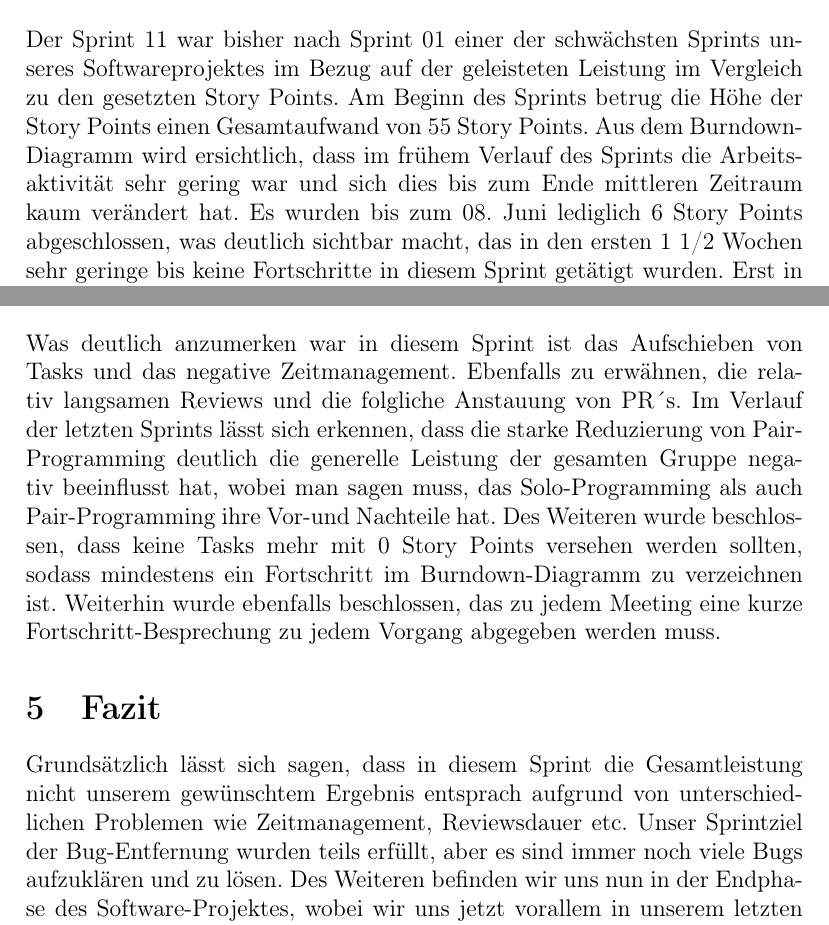
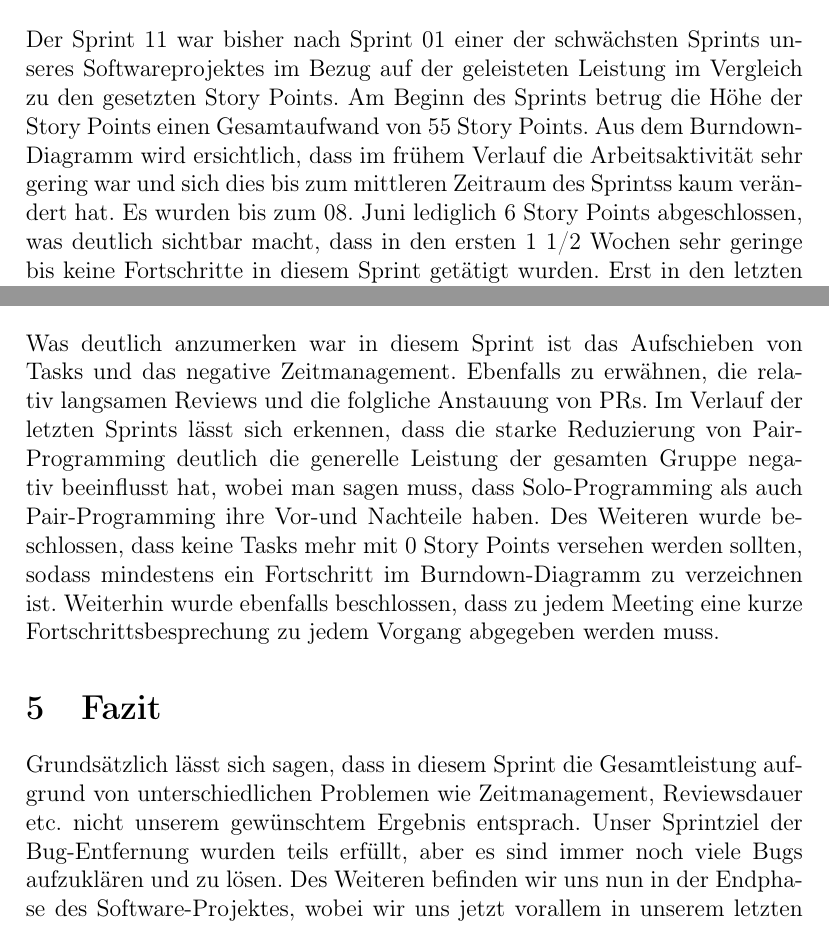
Before and after one commit to Torfkopp/SWPProject2020A, a LaTeX document (documentation/src/sprint_reports/sprint_11.tex): two parts of pages 6 and 9 of 9, joined at a grey line, cut so that both start at the same text. Compiled offline with pdfLaTeX.

Commit message:
Sprinttagebuch 11
Grammatik und Satzbau Verbesserung

```diff
--- a/documentation/src/sprint_reports/sprint_11.tex
+++ b/documentation/src/sprint_reports/sprint_11.tex
@@ -153,8 +153,8 @@ Sven Ahrens, Alwin Bossert, Aldin Dervisi, Marvin Drees, Mario Fokken, Temmo Jun
 \noindent
 Der Sprint 11 war bisher nach Sprint 01 einer der schwächsten Sprints unseres Softwareprojektes im Bezug auf der geleisteten Leistung im Vergleich
 zu den gesetzten Story Points. Am Beginn des Sprints betrug die Höhe der Story Points einen Gesamtaufwand von 55 Story Points.
-Aus dem Burndown-Diagramm wird ersichtlich, dass im frühem Verlauf des Sprints die Arbeitsaktivität sehr gering war und sich dies bis zum Ende mittleren
-Zeitraum kaum verändert hat. Es wurden bis zum 08. Juni lediglich 6 Story Points abgeschlossen, was deutlich sichtbar macht, das in den
+Aus dem Burndown-Diagramm wird ersichtlich, dass im frühem Verlauf die Arbeitsaktivität sehr gering war und sich dies bis zum mittleren
+Zeitraum des Sprintss kaum verändert hat. Es wurden bis zum 08. Juni lediglich 6 Story Points abgeschlossen, was deutlich sichtbar macht, dass in den
 ersten 1 1/2 Wochen sehr geringe bis keine Fortschritte in diesem Sprint getätigt wurden. Erst in den letzten Tagen bzw. im letzten Sprintzeitraum
 wurden die meisten Tasks abgeschlossen bzw. in PR gestellt.
 Des Weiteren wurden folgende Tasks nachgezogen: \textit{SWP2020A-378: Zug beendbar bevor der Räuber verschoben wurde, nachdem man Tax bezahlt hat (1 Story Point), SWP2020A-347: Einigen Buttons u.Ä. fehlen die Sounds (0 Story Points), SWP2020A-379: AEmi Guice nicht per FieldInjection nutzen (1 Story Point)}.
@@ -231,17 +231,17 @@ Folgende Erkenntnisse ergaben sich aus der Retrospektive:
 \section{Sonstige Anmerkungen}
 
 Was deutlich anzumerken war in diesem Sprint ist das Aufschieben von Tasks und das negative Zeitmanagement.
-Ebenfalls zu erwähnen, die relativ langsamen Reviews und die folgliche Anstauung von PR´s.
+Ebenfalls zu erwähnen, die relativ langsamen Reviews und die folgliche Anstauung von PRs.
 Im Verlauf der letzten Sprints lässt sich erkennen, dass die starke Reduzierung von Pair-Programming deutlich die generelle Leistung der gesamten
-Gruppe negativ beeinflusst hat, wobei man sagen muss, das Solo-Programming als auch Pair-Programming ihre Vor-und Nachteile hat.
+Gruppe negativ beeinflusst hat, wobei man sagen muss, dass Solo-Programming als auch Pair-Programming ihre Vor-und Nachteile haben.
 Des Weiteren wurde beschlossen, dass keine Tasks mehr mit 0 Story Points versehen werden sollten, sodass mindestens ein Fortschritt im
-Burndown-Diagramm zu verzeichnen ist. Weiterhin wurde ebenfalls beschlossen, das zu jedem Meeting eine kurze Fortschritt-Besprechung zu jedem
+Burndown-Diagramm zu verzeichnen ist. Weiterhin wurde ebenfalls beschlossen, dass zu jedem Meeting eine kurze Fortschrittsbesprechung zu jedem
 Vorgang abgegeben werden muss.
 
 \section{Fazit}
 
-Grundsätzlich lässt sich sagen, dass in diesem Sprint die Gesamtleistung nicht unserem gewünschtem Ergebnis entsprach aufgrund von unterschiedlichen
-Problemen wie Zeitmanagement, Reviewsdauer etc. Unser Sprintziel der Bug-Entfernung wurden teils erfüllt, aber es sind immer noch viele Bugs
+Grundsätzlich lässt sich sagen, dass in diesem Sprint die Gesamtleistung aufgrund von unterschiedlichen Problemen wie Zeitmanagement, Reviewsdauer etc.
+nicht unserem gewünschtem Ergebnis entsprach. Unser Sprintziel der Bug-Entfernung wurden teils erfüllt, aber es sind immer noch viele Bugs
 aufzuklären und zu lösen. Des Weiteren befinden wir uns nun in der Endphase des Software-Projektes, wobei wir uns jetzt vorallem in unserem letzten
 Sprint-Marathon auf die Testabdeckung, Prüfung und Optimierung der Qualität des Codes sowie auch auf Dokumentation und Bug-Eliminierung konzentrieren
 sollten, sodass wir am Ende unser Projekt erfolgreich übergeben können.
```
Also changed, not shown: documentation/src/sprint_reports/sprint_11.tex (6 more changed lines).
